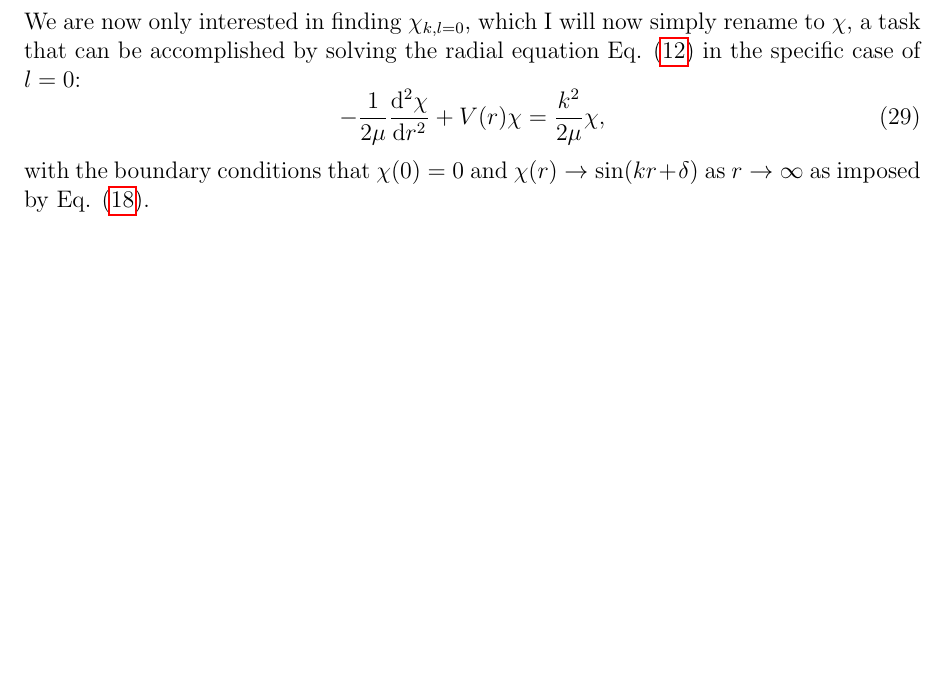
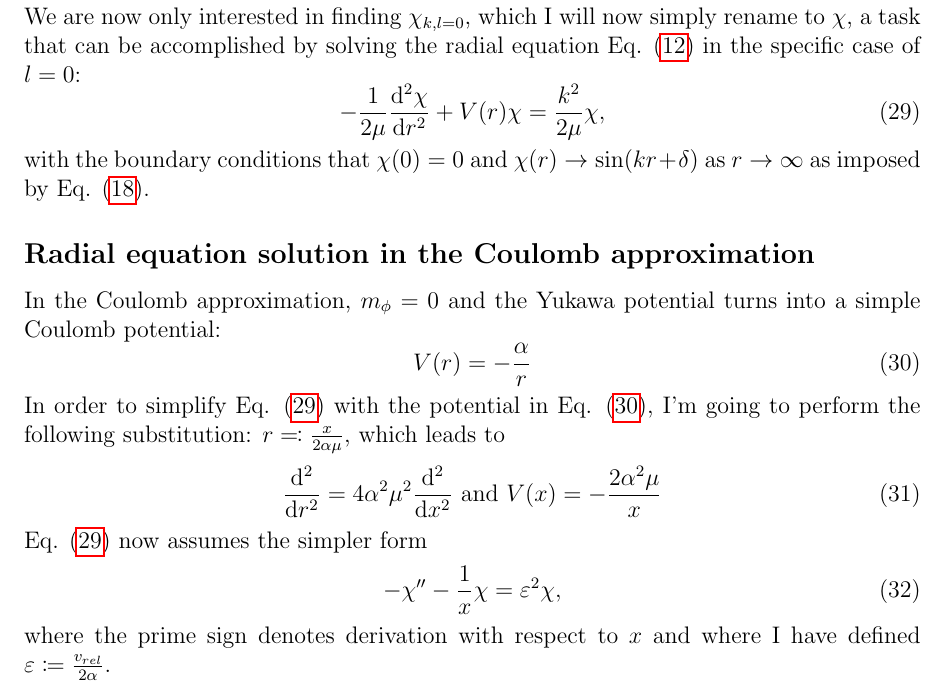
Before and after one commit to LuckeeDev/bachelor-thesis, a LaTeX thesis (tex/thesis.tex, which reads tex/derivation.tex): part of page 6 of 7, cut so that both start at the same text, the shorter picture padded with empty space. Compiled offline with pdfLaTeX.

Commit message:
begin radial solution

```diff
--- a/tex/derivation.tex
+++ b/tex/derivation.tex
@@ -123,7 +123,22 @@ which has solutions \(p=l\) and \(p=-l-1\). The second solution is not physicall
 	\psi _k (0) = \frac{R_{k,l=0}(0)}{k} = \frac{\displaystyle\lim_{r \to 0} \frac{\chi_{k,l=0}}{r}}{k} = \frac{\chi_{k,l=0}^{\prime} (0)}{k}
 \end{equation}
 We are now only interested in finding \(\chi_{k,l=0}\), which I will now simply rename to \(\chi \), a task that can be accomplished by solving the radial equation Eq. \eqref{deriv:radial_chi} in the specific case of \(l=0\):
-\begin{equation}
+\begin{equation}\label{deriv:goal_equation}
 	-\frac{1}{2\mu } \frac{\mathrm{d}^2 \chi}{\mathrm{d}r^2} + V(r) \chi = \frac{k^2}{2\mu } \chi,
 \end{equation}
 with the boundary conditions that \(\chi (0) = 0\) and \(\chi (r) \to \sin (kr + \delta)\) as \(r \to \infty \) as imposed by Eq. \eqref{deriv:chi_asymptotic}.
+
+\subsection*{Radial equation solution in the Coulomb approximation}
+In the Coulomb approximation, \(m_{\phi }=0 \) and the Yukawa potential turns into a simple Coulomb potential:
+\begin{equation}\label{deriv:potential}
+	V(r)=-\frac{\alpha}{r}
+\end{equation}
+In order to simplify Eq. \eqref{deriv:goal_equation} with the potential in Eq. \eqref{deriv:potential}, I'm going to perform the following substitution: \(r \eqqcolon \frac{x}{2\alpha \mu } \), which leads to
+\begin{equation}
+	\frac{\mathrm{d}^2}{\mathrm{d}r^2} = 4 \alpha ^2 \mu ^2 \frac{\mathrm{d}^2}{\mathrm{d}x^2} \text{ and } V(x) = - \frac{2\alpha ^2\mu}{x}
+\end{equation}
+Eq. \eqref{deriv:goal_equation} now assumes the simpler form
+\begin{equation}
+	- \chi^{\prime\prime} - \frac{1}{x} \chi = \varepsilon ^2 \chi,
+\end{equation}
+where the prime sign denotes derivation with respect to \(x\) and where I have defined \(\varepsilon \coloneqq \frac{v_{rel} }{2 \alpha }\).
```
Also changed, not shown: tex/thesis.tex (+0 -1 lines).
